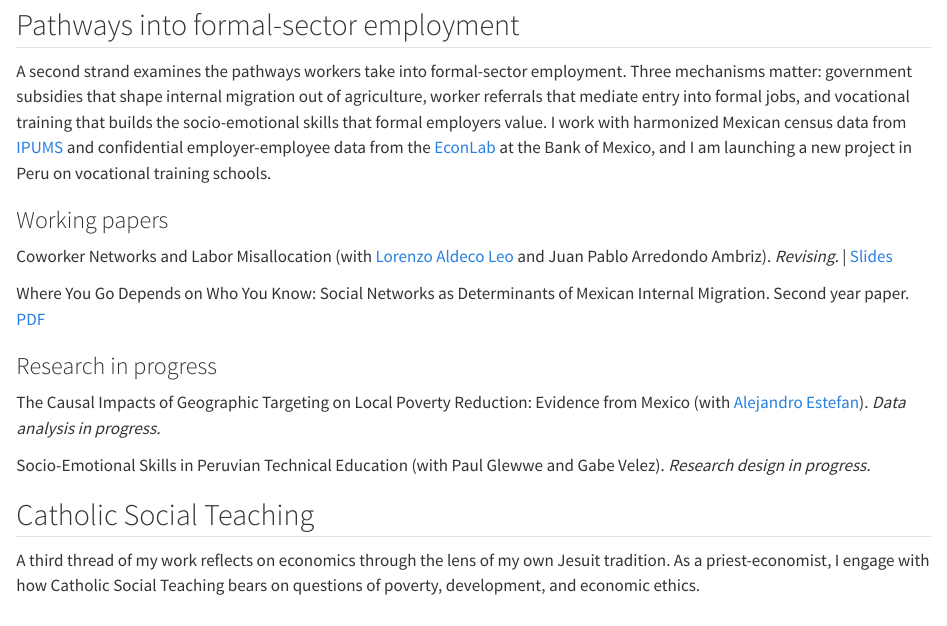
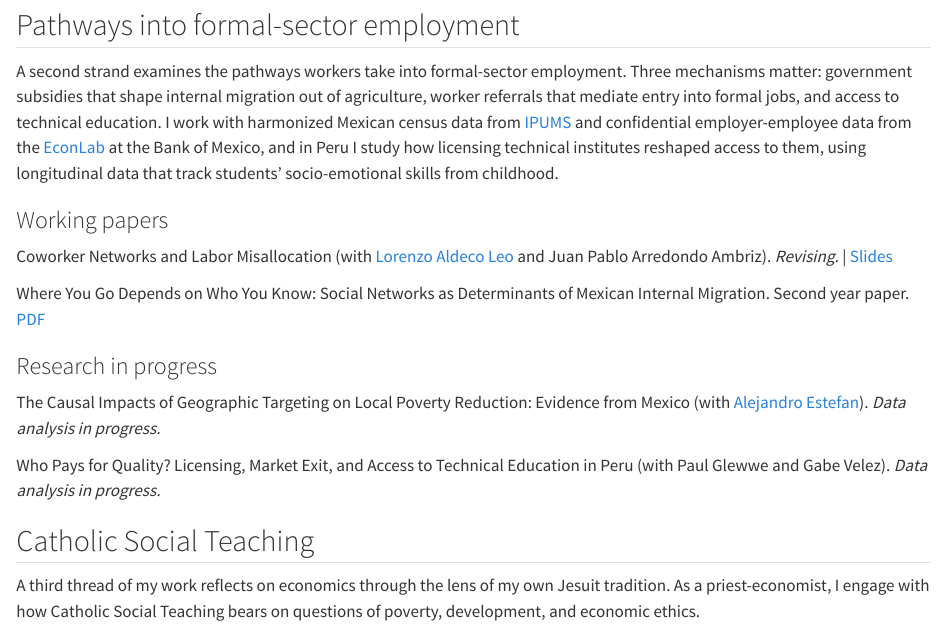
Before and after one commit to spittssj/spittssj.github.io, a Quarto document (research.qmd): the page in a window 1100 px wide, from 930 px down. Rendered offline with R 4.5, knitr and Pandoc in place of Quarto, with nearby package versions.

Commit message:
Add AMDG podcast interview; update Peru project; refresh CV
Co-Authored-By: Claude Opus 5.5 (1M context) <noreply@anthropic.com>

```diff
--- a/research.qmd
+++ b/research.qmd
@@ -32,7 +32,7 @@ Value Chain Integration as an Alternative to Fair Trade for Chiapas Coffee Farme
 
 ## Pathways into formal-sector employment
 
-A second strand examines the pathways workers take into formal-sector employment. Three mechanisms matter: government subsidies that shape internal migration out of agriculture, worker referrals that mediate entry into formal jobs, and vocational training that builds the socio-emotional skills that formal employers value. I work with harmonized Mexican census data from [IPUMS](https://international.ipums.org/international/) and confidential employer-employee data from the [EconLab](https://www.banxico.org.mx/EconLab/inicio) at the Bank of Mexico, and I am launching a new project in Peru on vocational training schools.
+A second strand examines the pathways workers take into formal-sector employment. Three mechanisms matter: government subsidies that shape internal migration out of agriculture, worker referrals that mediate entry into formal jobs, and access to technical education. I work with harmonized Mexican census data from [IPUMS](https://international.ipums.org/international/) and confidential employer-employee data from the [EconLab](https://www.banxico.org.mx/EconLab/inicio) at the Bank of Mexico, and in Peru I study how licensing technical institutes reshaped access to them, using longitudinal data that track students' socio-emotional skills from childhood.
 
 ### Working papers
 Coworker Networks and Labor Misallocation (with [Lorenzo Aldeco Leo](https://www.lorenzo-aldeco.com/) and Juan Pablo Arredondo Ambriz). *Revising.* | [Slides](pdf/PittsSocialNetworksSlides_20260501.pdf)
@@ -42,7 +42,7 @@ Where You Go Depends on Who You Know: Social Networks as Determinants of Mexican
 ### Research in progress
 The Causal Impacts of Geographic Targeting on Local Poverty Reduction: Evidence from Mexico (with [Alejandro Estefan](https://sites.google.com/nd.edu/alejandroestefan/home)). *Data analysis in progress.*
 
-Socio-Emotional Skills in Peruvian Technical Education (with Paul Glewwe and Gabe Velez). *Research design in progress.*
+Who Pays for Quality? Licensing, Market Exit, and Access to Technical Education in Peru (with Paul Glewwe and Gabe Velez). *Data analysis in progress.*
 
 ## Catholic Social Teaching
 
```
Also changed, not shown: community.qmd (+1 -0 lines), index.qmd (+1 -0 lines), docs/search.json, pdf/PittsCV_Oct2026.pdf, 4 other files.
